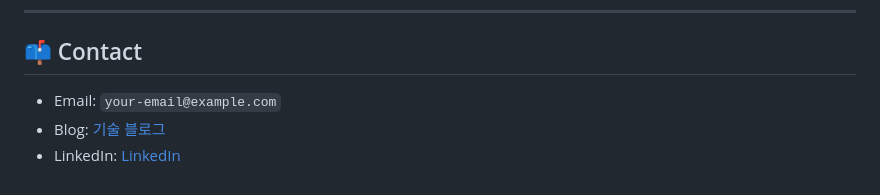
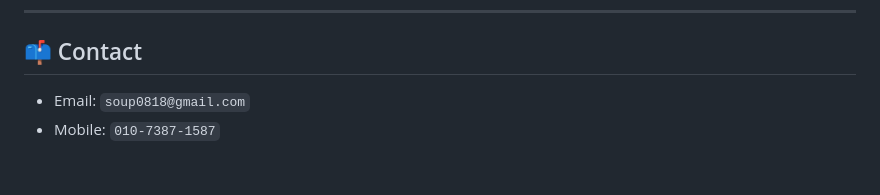
Before and after one commit to MOON-HYOJIN/MOON-HYOJIN, a Markdown page: README.md, the part around the change. Drawn GitHub-style.

```diff
--- a/README.md
+++ b/README.md
@@ -225,6 +225,5 @@ Kubernetes 기반 애플리케이션 배포 환경과 CI/CD 파이프라인을
 
 ## 📫 Contact
 
-- Email: `your-email@example.com`
-- Blog: [기술 블로그](https://example.com)
-- LinkedIn: [LinkedIn](https://linkedin.com/in/example)
+- Email: `soup0818@gmail.com`
+- Mobile: `010-7387-1587`
```
